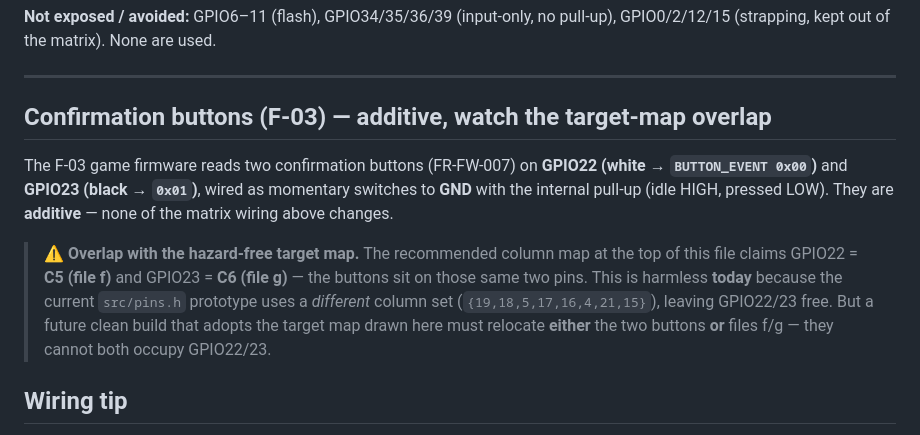
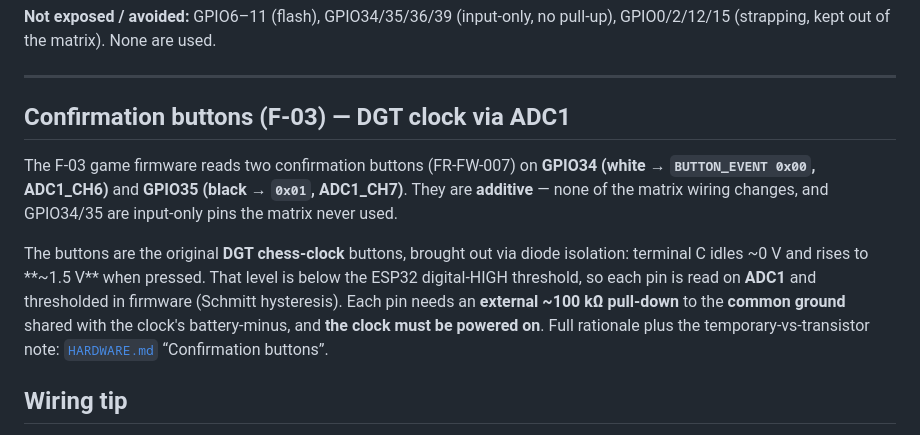
Before and after one commit to Rafau-18/SmartChessboard, a Markdown page: firmware/PINOUT.md, the part around the change. Rendered like a GitHub page.

```diff
--- a/firmware/PINOUT.md
+++ b/firmware/PINOUT.md
@@ -126,20 +126,20 @@ pull-up), GPIO0/2/12/15 (strapping, kept out of the matrix). None are used.
 
 ---
 
-## Confirmation buttons (F-03) — additive, watch the target-map overlap
+## Confirmation buttons (F-03) — DGT clock via ADC1
 
 The F-03 game firmware reads two confirmation buttons (FR-FW-007) on
-**GPIO22 (white → `BUTTON_EVENT 0x00`)** and **GPIO23 (black → `0x01`)**, wired
-as momentary switches to **GND** with the internal pull-up (idle HIGH, pressed
-LOW). They are **additive** — none of the matrix wiring above changes.
+**GPIO34 (white → `BUTTON_EVENT 0x00`, ADC1_CH6)** and
+**GPIO35 (black → `0x01`, ADC1_CH7)**. They are **additive** — none of the matrix
+wiring changes, and GPIO34/35 are input-only pins the matrix never used.
 
-> ⚠ **Overlap with the hazard-free target map.** The recommended column map at
-> the top of this file claims GPIO22 = **C5 (file f)** and GPIO23 = **C6
-> (file g)** — the buttons sit on those same two pins. This is harmless
-> **today** because the current `src/pins.h` prototype uses a *different*
-> column set (`{19,18,5,17,16,4,21,15}`), leaving GPIO22/23 free. But a future
-> clean build that adopts the target map drawn here must relocate **either**
-> the two buttons **or** files f/g — they cannot both occupy GPIO22/23.
+The buttons are the original **DGT chess-clock** buttons, brought out via diode
+isolation: terminal C idles ~0 V and rises to **~1.5 V** when pressed. That level
+is below the ESP32 digital-HIGH threshold, so each pin is read on **ADC1** and
+thresholded in firmware (Schmitt hysteresis). Each pin needs an **external
+~100 kΩ pull-down** to the **common ground** shared with the clock's battery-minus,
+and **the clock must be powered on**. Full rationale plus the temporary-vs-transistor
+note: [`HARDWARE.md`](./HARDWARE.md) “Confirmation buttons”.
 
 ## Wiring tip
 
```
Also changed, not shown: context/foundation/prd-firmware.md (+5 -1 lines), firmware/HARDWARE.md (+33 -15 lines).
